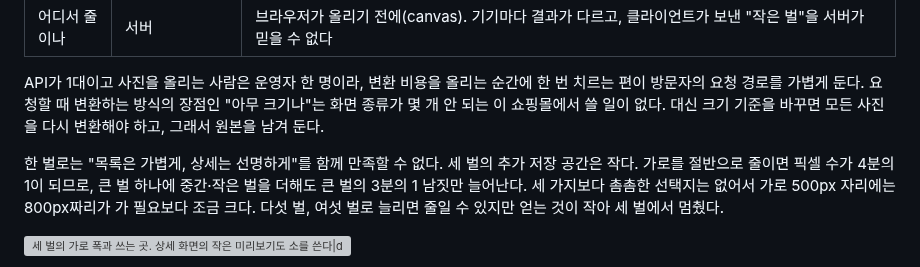
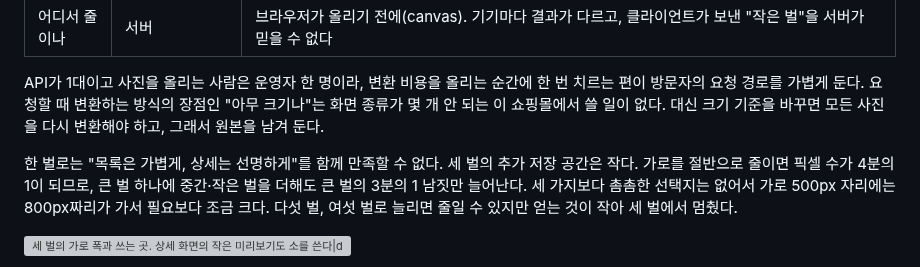
Before and after one commit to gjaku1031/ken-blog, a Markdown page: content/posts/post-8c2e4a97-1d5b-4f36-a0c9-6b7e2f4d1a83.md, the part around the change. Drawn GitHub-style; grey boxes are pictures that could not be loaded.

```diff
--- a/content/posts/post-8c2e4a97-1d5b-4f36-a0c9-6b7e2f4d1a83.md
+++ b/content/posts/post-8c2e4a97-1d5b-4f36-a0c9-6b7e2f4d1a83.md
@@ -20,7 +20,7 @@
 
 API가 1대이고 사진을 올리는 사람은 운영자 한 명이라, 변환 비용을 올리는 순간에 한 번 치르는 편이 방문자의 요청 경로를 가볍게 둔다. 요청할 때 변환하는 방식의 장점인 "아무 크기나"는 화면 종류가 몇 개 안 되는 이 쇼핑몰에서 쓸 일이 없다. 대신 크기 기준을 바꾸면 모든 사진을 다시 변환해야 하고, 그래서 원본을 남겨 둔다.
 
-한 벌로는 "목록은 가볍게, 상세는 선명하게"를 함께 만족할 수 없다. 세 벌의 추가 저장 공간은 작다. 가로를 절반으로 줄이면 픽셀 수가 4분의 1이 되므로, 큰 벌 하나에 중간·작은 벌을 더해도 큰 벌의 3분의 1 남짓만 늘어난다. 세 가지보다 촘촘한 선택지는 없어서 가로 500px 자리에는 800px짜리가 가 필요보다 조금 크다. 다섯 벌, 여섯 벌로 늘리면 줄일 수 있지만 얻는 것이 작아 세 벌에서 멈췄다.
+한 벌로는 "목록은 가볍게, 상세는 선명하게"를 함께 만족할 수 없다. 세 벌의 추가 저장 공간은 작다. 가로를 절반으로 줄이면 픽셀 수가 4분의 1이 되므로, 큰 벌 하나에 중간·작은 벌을 더해도 큰 벌의 3분의 1 남짓만 늘어난다. 세 가지보다 촘촘한 선택지는 없어서 가로 500px 자리에는 800px짜리가 가서 필요보다 조금 크다. 다섯 벌, 여섯 벌로 늘리면 줄일 수 있지만 얻는 것이 작아 세 벌에서 멈췄다.
 
 ![세 벌의 가로 폭과 쓰는 곳. 상세 화면의 작은 미리보기도 소를 쓴다|dark=226|w=100|a=center](attachment:225)
 
```
Also changed, not shown: content/posts/post-5d0f6c1e-7b3a-4c58-9e21-3f6a1d2b8c47.md (+1 -1 lines), content/posts/post-e0973871-5ba5-473d-ae69-735e6914a2a7.md (+1 -1 lines).
